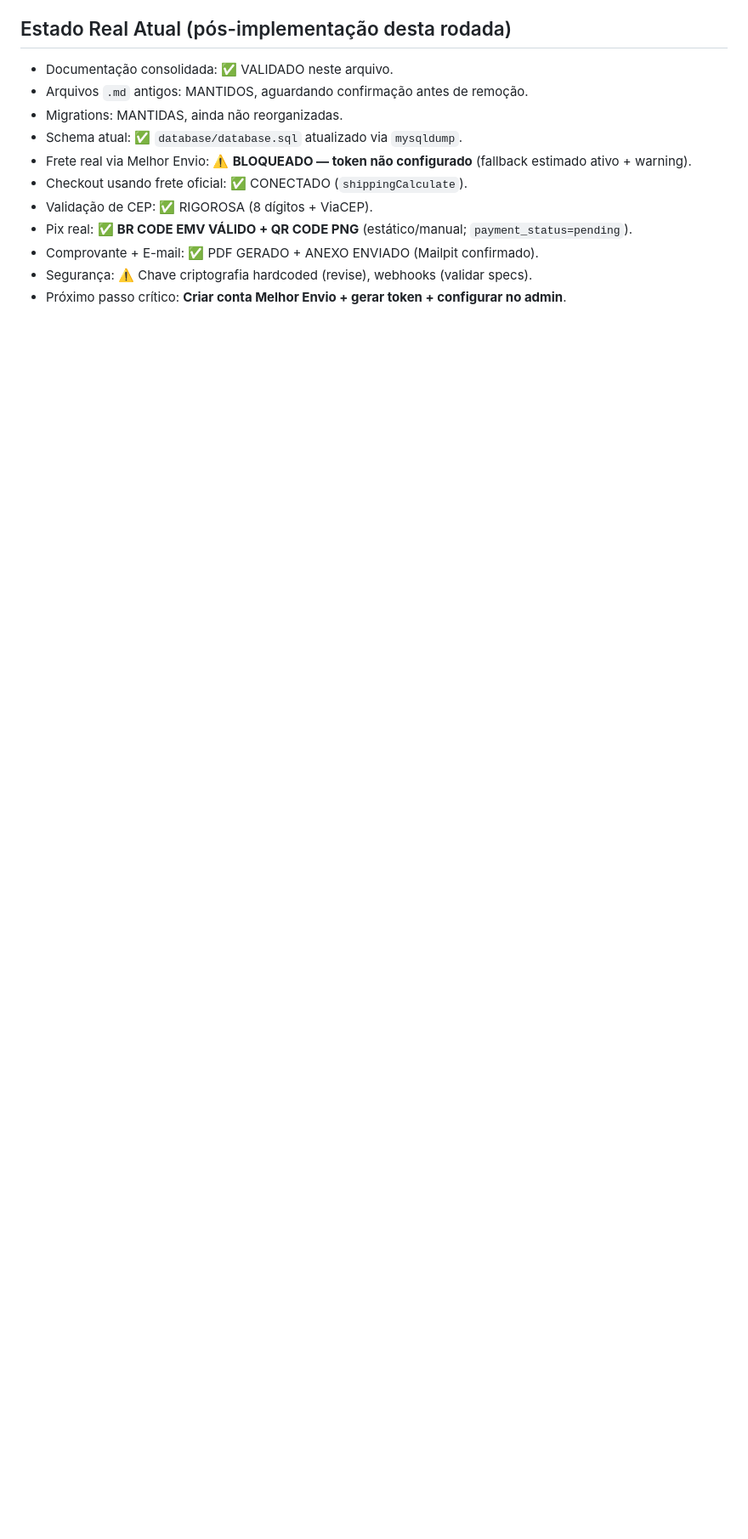
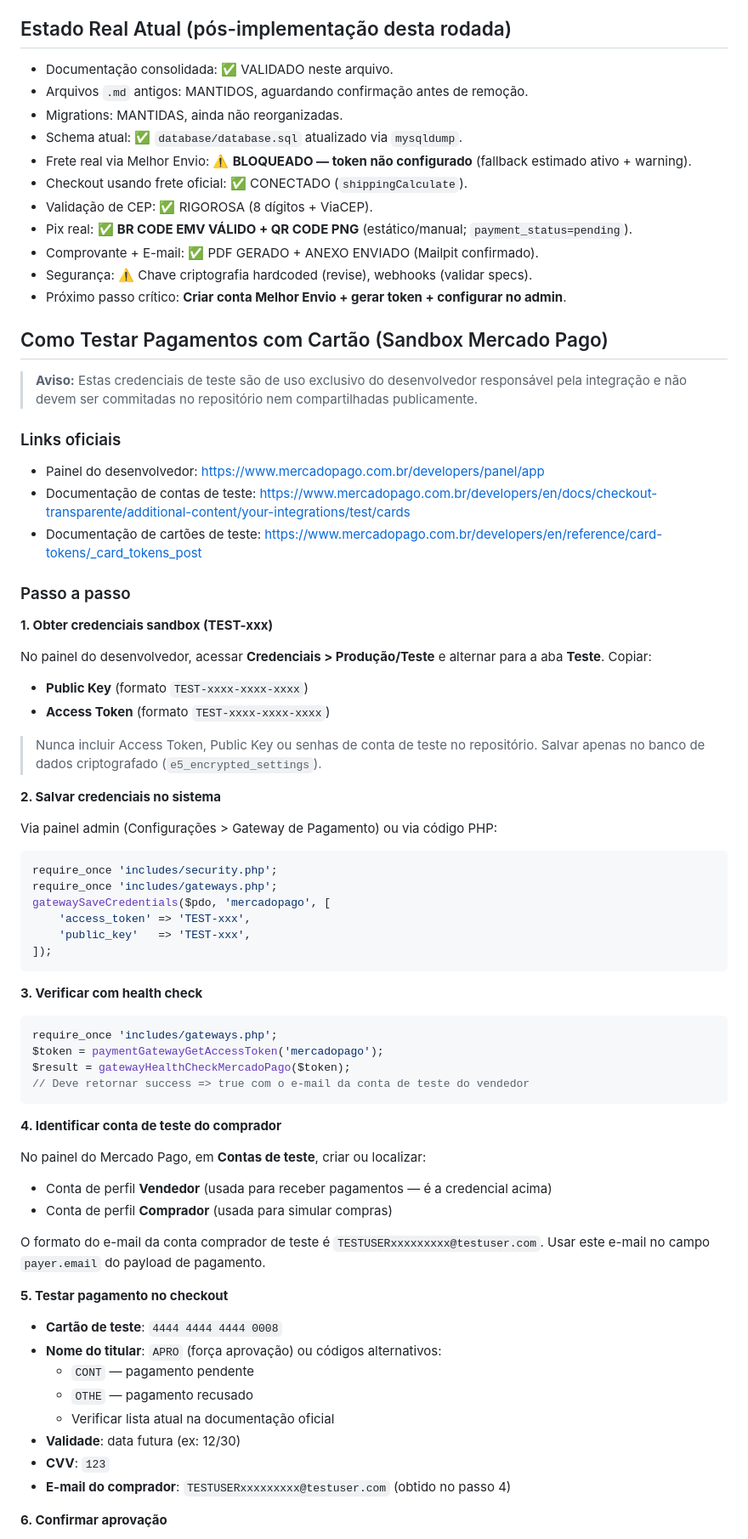
Before and after one commit to VitaoDeveloper/TCC_Etec, a Markdown page: DOCUMENTACAO.md, the part around one of its changes. Shown at 85% size. Drawn GitHub-style; blank space fills up the shorter version.

Commit message:
docs: documentação de teste de pagamento com cartão (sandbox Mercado Pago)

````diff
--- a/DOCUMENTACAO.md
+++ b/DOCUMENTACAO.md
@@ -741,3 +741,69 @@ O projeto possui template de Pull Request em `.github/PULL_REQUEST_TEMPLATE.md`
 - Comprovante + E-mail: ✅ PDF GERADO + ANEXO ENVIADO (Mailpit confirmado).
 - Segurança: ⚠️ Chave criptografia hardcoded (revise), webhooks (validar specs).
 - Próximo passo crítico: **Criar conta Melhor Envio + gerar token + configurar no admin**.
+
+## Como Testar Pagamentos com Cartão (Sandbox Mercado Pago)
+
+> **Aviso:** Estas credenciais de teste são de uso exclusivo do desenvolvedor responsável pela integração e não devem ser commitadas no repositório nem compartilhadas publicamente.
+
+### Links oficiais
+
+- Painel do desenvolvedor: https://www.mercadopago.com.br/developers/panel/app
+- Documentação de contas de teste: https://www.mercadopago.com.br/developers/en/docs/checkout-transparente/additional-content/your-integrations/test/cards
+- Documentação de cartões de teste: https://www.mercadopago.com.br/developers/en/reference/card-tokens/_card_tokens_post
+
+### Passo a passo
+
+**1. Obter credenciais sandbox (TEST-xxx)**
+
+No painel do desenvolvedor, acessar **Credenciais > Produção/Teste** e alternar para a aba **Teste**. Copiar:
+
+- **Public Key** (formato `TEST-xxxx-xxxx-xxxx`)
+- **Access Token** (formato `TEST-xxxx-xxxx-xxxx`)
+
+> Nunca incluir Access Token, Public Key ou senhas de conta de teste no repositório. Salvar apenas no banco de dados criptografado (`e5_encrypted_settings`).
+
+**2. Salvar credenciais no sistema**
+
+Via painel admin (Configurações > Gateway de Pagamento) ou via código PHP:
+
+```php
+require_once 'includes/security.php';
+require_once 'includes/gateways.php';
+gatewaySaveCredentials($pdo, 'mercadopago', [
+    'access_token' => 'TEST-xxx',
+    'public_key'   => 'TEST-xxx',
+]);
+```
+
+**3. Verificar com health check**
+
+```php
+require_once 'includes/gateways.php';
+$token = paymentGatewayGetAccessToken('mercadopago');
+$result = gatewayHealthCheckMercadoPago($token);
+// Deve retornar success => true com o e-mail da conta de teste do vendedor
+```
+
+**4. Identificar conta de teste do comprador**
+
+No painel do Mercado Pago, em **Contas de teste**, criar ou localizar:
+
+- Conta de perfil **Vendedor** (usada para receber pagamentos — é a credencial acima)
+- Conta de perfil **Comprador** (usada para simular compras)
+
+O formato do e-mail da conta comprador de teste é `TESTUSERxxxxxxxxx@testuser.com`. Usar este e-mail no campo `payer.email` do payload de pagamento.
+
+**5. Testar pagamento no checkout**
+
+- **Cartão de teste**: `4444 4444 4444 0008`
+- **Nome do titular**: `APRO` (força aprovação) ou códigos alternativos:
+  - `CONT` — pagamento pendente
+  - `OTHE` — pagamento recusado
+  - Verificar lista atual na documentação oficial
+- **Validade**: data futura (ex: 12/30)
+- **CVV**: `123`
+- **E-mail do comprador**: `TESTUSERxxxxxxxxx@testuser.com` (obtido no passo 4)
+
+**6. Confirmar aprovação**
+
````
Also changed, not shown: other parts of DOCUMENTACAO.md (+34 -0 lines).
